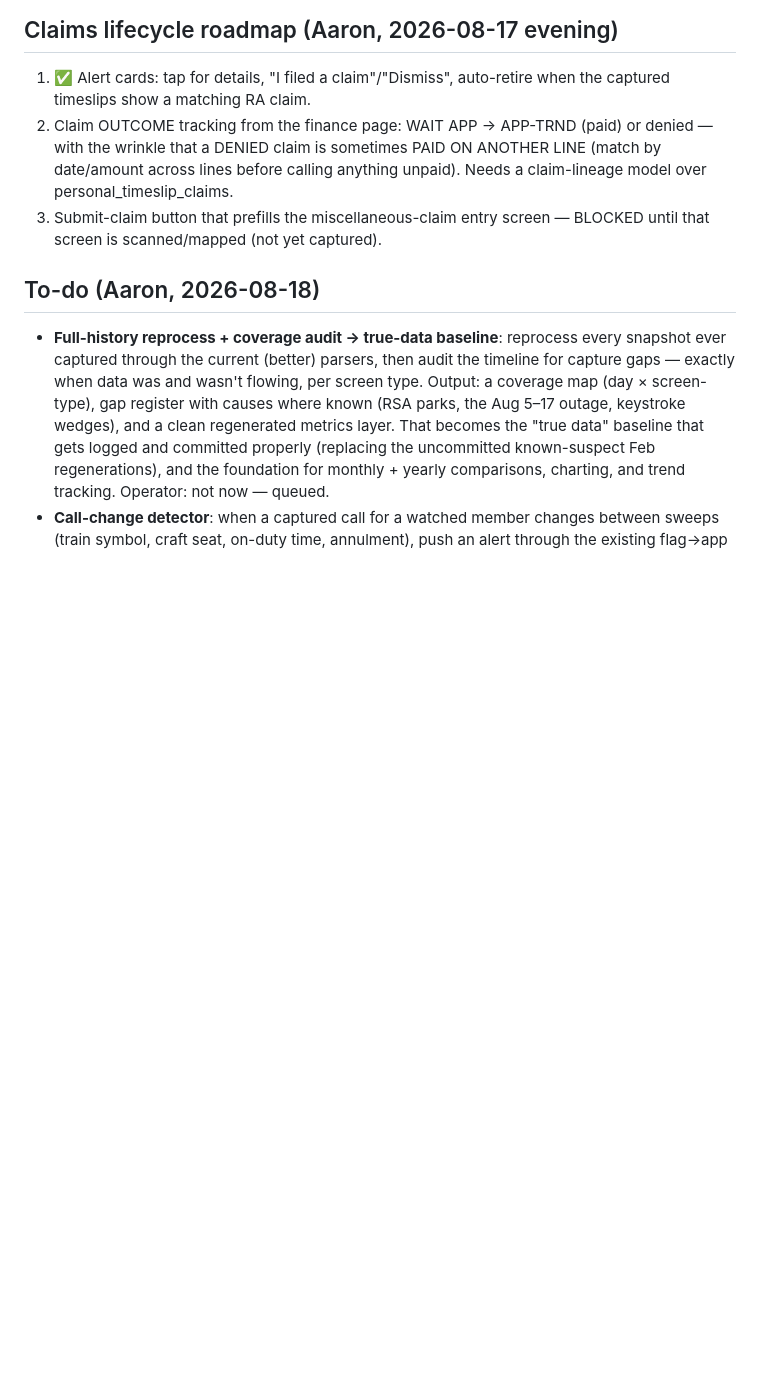
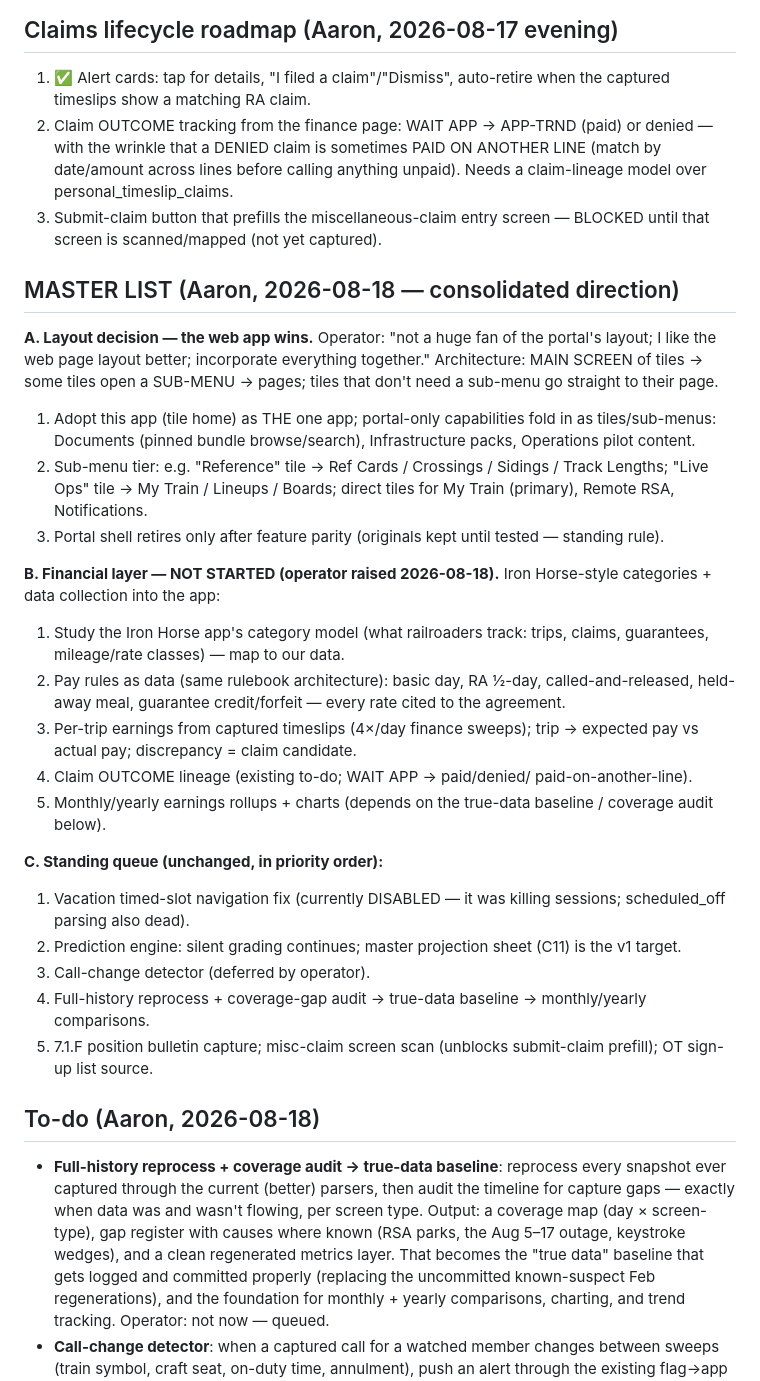
Before and after one commit to railcoredev/RailCore-CPKC-InternalApp, a Markdown page: ISSUES_AND_IMPROVEMENTS.md, the part around the change. Rendered like a GitHub page; blank space fills up the shorter version.

Commit message:
Master list: web-app layout wins (tiles -> sub-menus -> pages); financial layer scoped
Co-Authored-By: Claude Fable 5 <noreply@anthropic.com>

```diff
--- a/ISSUES_AND_IMPROVEMENTS.md
+++ b/ISSUES_AND_IMPROVEMENTS.md
@@ -70,6 +70,46 @@ everything else after. Update this instead of scattering notes.
    personal_timeslip_claims.
 3. Submit-claim button that prefills the miscellaneous-claim entry screen —
    BLOCKED until that screen is scanned/mapped (not yet captured).
+
+## MASTER LIST (Aaron, 2026-08-18 — consolidated direction)
+
+**A. Layout decision — the web app wins.** Operator: "not a huge fan of the
+portal's layout; I like the web page layout better; incorporate everything
+together." Architecture: MAIN SCREEN of tiles → some tiles open a SUB-MENU
+→ pages; tiles that don't need a sub-menu go straight to their page.
+1. Adopt this app (tile home) as THE one app; portal-only capabilities fold
+   in as tiles/sub-menus: Documents (pinned bundle browse/search),
+   Infrastructure packs, Operations pilot content.
+2. Sub-menu tier: e.g. "Reference" tile → Ref Cards / Crossings / Sidings /
+   Track Lengths; "Live Ops" tile → My Train / Lineups / Boards; direct
+   tiles for My Train (primary), Remote RSA, Notifications.
+3. Portal shell retires only after feature parity (originals kept until
+   tested — standing rule).
+
+**B. Financial layer — NOT STARTED (operator raised 2026-08-18).**
+Iron Horse-style categories + data collection into the app:
+1. Study the Iron Horse app's category model (what railroaders track:
+   trips, claims, guarantees, mileage/rate classes) — map to our data.
+2. Pay rules as data (same rulebook architecture): basic day, RA ½-day,
+   called-and-released, held-away meal, guarantee credit/forfeit — every
+   rate cited to the agreement.
+3. Per-trip earnings from captured timeslips (4×/day finance sweeps);
+   trip → expected pay vs actual pay; discrepancy = claim candidate.
+4. Claim OUTCOME lineage (existing to-do; WAIT APP → paid/denied/
+   paid-on-another-line).
+5. Monthly/yearly earnings rollups + charts (depends on the true-data
+   baseline / coverage audit below).
+
+**C. Standing queue (unchanged, in priority order):**
+1. Vacation timed-slot navigation fix (currently DISABLED — it was killing
+   sessions; scheduled_off parsing also dead).
+2. Prediction engine: silent grading continues; master projection sheet
+   (C11) is the v1 target.
+3. Call-change detector (deferred by operator).
+4. Full-history reprocess + coverage-gap audit → true-data baseline →
+   monthly/yearly comparisons.
+5. 7.1.F position bulletin capture; misc-claim screen scan (unblocks
+   submit-claim prefill); OT sign-up list source.
 
 ## To-do (Aaron, 2026-08-18)
 - **Full-history reprocess + coverage audit → true-data baseline**: reprocess
```
